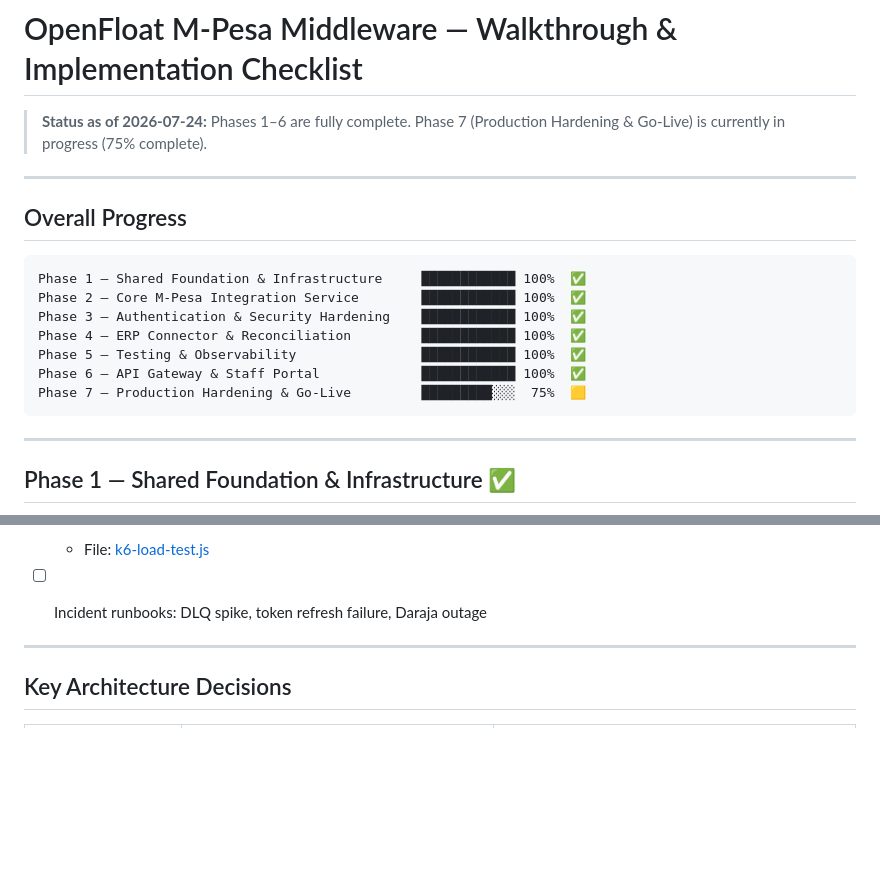
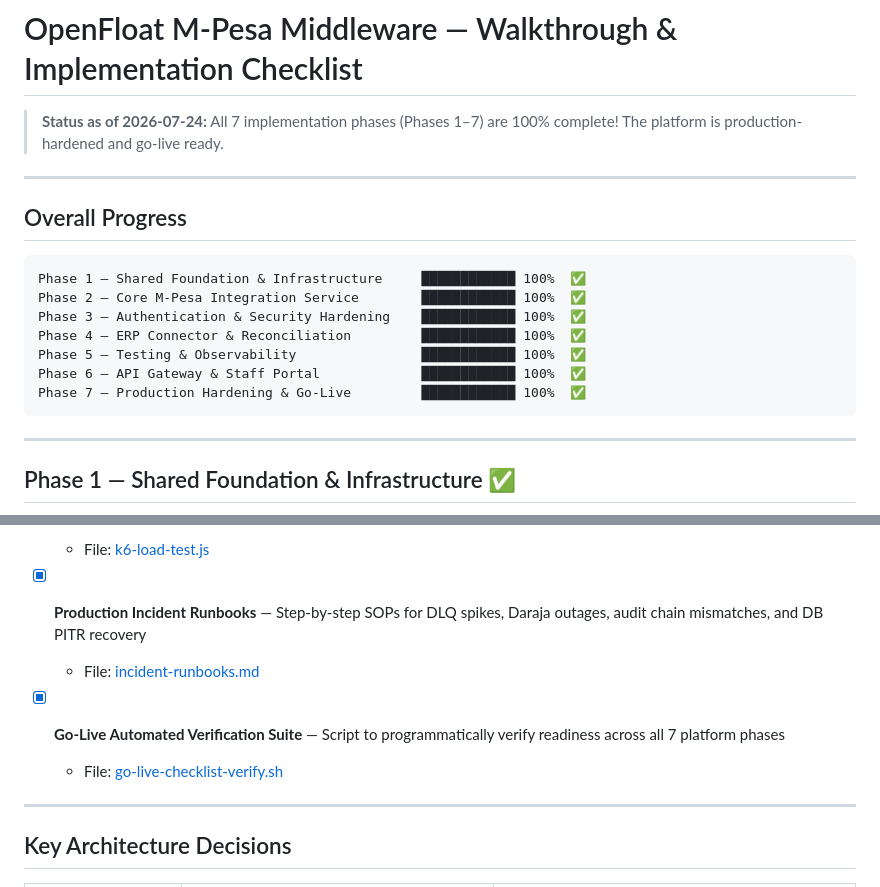
Before and after one commit to odhjustingabriel/OpenFloat-M-Pesa-Middleware-Platform, a Markdown page: walkthrough.md, 2 parts joined by grey strips. Rendered like a GitHub page; blank space fills up the shorter version.

Commit message:
docs: update walkthrough and implementation plan for 100% platform completion across all 7 phases
- Mark production incident runbooks and go-live verification suite complete in walkthrough.md
- Update overall progress bar to 100% complete for Phase 7 and overall platform state
- Mark all 7 implementation phases fully complete in walkthrough.md and implementation_plan.md

````diff
--- a/walkthrough.md
+++ b/walkthrough.md
@@ -1,6 +1,6 @@
 # OpenFloat M-Pesa Middleware — Walkthrough & Implementation Checklist
 
-> **Status as of 2026-07-24:** Phases 1–6 are fully complete. Phase 7 (Production Hardening & Go-Live) is currently in progress (75% complete).
+> **Status as of 2026-07-24:** All 7 implementation phases (Phases 1–7) are 100% complete! The platform is production-hardened and go-live ready.
 
 ---
 
@@ -13,7 +13,7 @@ Phase 3 — Authentication & Security Hardening    █████████
 Phase 4 — ERP Connector & Reconciliation         ████████████ 100%  ✅
 Phase 5 — Testing & Observability                ████████████ 100%  ✅
 Phase 6 — API Gateway & Staff Portal             ████████████ 100%  ✅
-Phase 7 — Production Hardening & Go-Live         █████████░░░  75%  🟨
+Phase 7 — Production Hardening & Go-Live         ████████████ 100%  ✅
 ```
 
 ---
@@ -354,7 +354,11 @@ The `AmqpConfig` declares a complete dead-letter topology:
 - [x] **HPA Load Testing Suite** — k6 load test script up to 100 VUs to benchmark throughput & trigger scaling
   - File: [k6-load-test.js](file:///d:/HOC/OpenFloat-M-Pesa-Middleware-Platform/scripts/k6-load-test.js)
 
-- [ ] Incident runbooks: DLQ spike, token refresh failure, Daraja outage
+- [x] **Production Incident Runbooks** — Step-by-step SOPs for DLQ spikes, Daraja outages, audit chain mismatches, and DB PITR recovery
+  - File: [incident-runbooks.md](file:///d:/HOC/OpenFloat-M-Pesa-Middleware-Platform/docs/incident-runbooks.md)
+
+- [x] **Go-Live Automated Verification Suite** — Script to programmatically verify readiness across all 7 platform phases
+  - File: [go-live-checklist-verify.sh](file:///d:/HOC/OpenFloat-M-Pesa-Middleware-Platform/scripts/go-live-checklist-verify.sh)
 
 ---
 
````
Also changed, not shown: other parts of walkthrough.md (+1 -1 lines), implementation_plan.md (+1 -1 lines).
